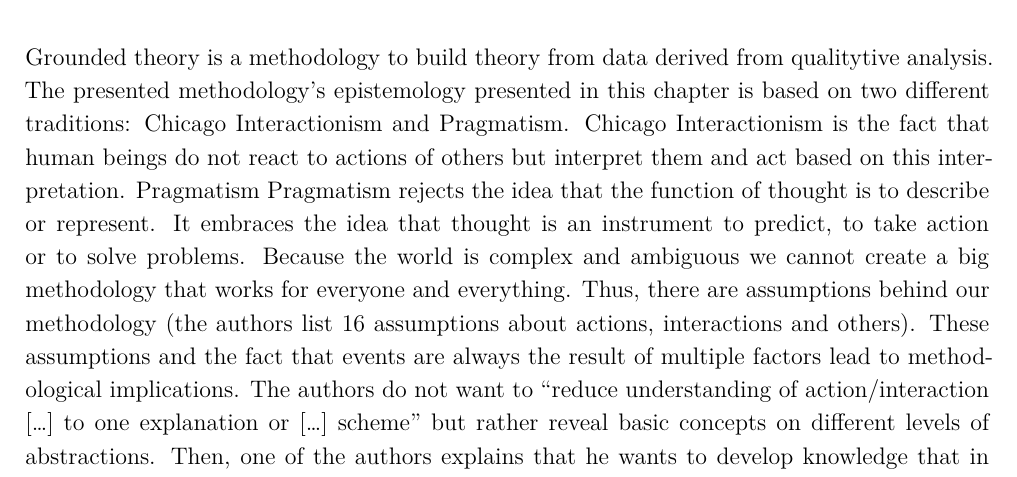
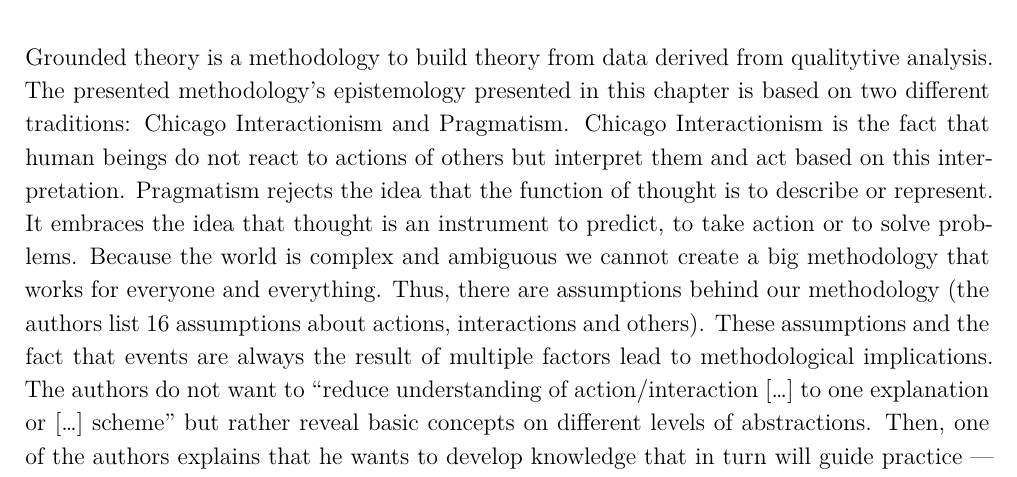
Before and after one commit to JonasGroeger/nailing-your-thesis, a LaTeX problem sheet (4-Homework.tex): part of page 1 of 2, cut so that both start at the same text. Compiled offline with XeLaTeX.

Commit message:
Stuff from class for hw4

```diff
--- a/4-Homework.tex
+++ b/4-Homework.tex
@@ -44,17 +44,18 @@
 \papertitle{CS07}{J. Corbin and A. Strauss, \enquote{Introduction,} in Basics of Qualitative Research: Techniques and Procedures for Developing Grounded Theory, 3rd ed. Thousand Oaks, CA: Sage Publications, 2007, ch. 1.}
 
 % Grounded theory
+	% Class: Methodology vs. method.
 	% Chicago Interactionism
-	% Pragmatism
+	% Pragmatism: Not confirmatory but exploratory
 	% Assumptions
 	% Implications
 % Why we do qualitative research
 	% Feel for participants
 	% Qual: fluid, evolving, dynamic
 	% Quant: rigid, structured
-% Researchers want to change the world for good
+% Qual. Researchers want to change the world for good and find meaning in it
 
-Grounded theory is a methodology to build theory from data derived from qualitytive analysis. The presented methodology's epistemology presented in this chapter is based on two different traditions: Chicago Interactionism and Pragmatism. Chicago Interactionism is the fact that human beings do not react to actions of others but interpret them and act based on this interpretation. Pragmatism Pragmatism rejects the idea that the function of thought is to describe or represent. It embraces the idea that thought is an instrument to predict, to take action or to solve problems. Because the world is complex and ambiguous we cannot create a big methodology that works for everyone and everything. Thus, there are assumptions behind our methodology (the authors list 16 assumptions about actions, interactions and others). These assumptions and the fact that events are always the result of multiple factors lead to methodological implications. The authors do not want to \enquote{reduce understanding of action/interaction [\ldots] to one explanation or [\ldots] scheme} but rather reveal basic concepts on different levels of abstractions. Then, one of the authors explains that he wants to develop knowledge that in turn will guide practice --- not just knowledge for the sake of having it.
+Grounded theory is a methodology to build theory from data derived from qualitytive analysis. The presented methodology's epistemology presented in this chapter is based on two different traditions: Chicago Interactionism and Pragmatism. Chicago Interactionism is the fact that human beings do not react to actions of others but interpret them and act based on this interpretation. Pragmatism rejects the idea that the function of thought is to describe or represent. It embraces the idea that thought is an instrument to predict, to take action or to solve problems. Because the world is complex and ambiguous we cannot create a big methodology that works for everyone and everything. Thus, there are assumptions behind our methodology (the authors list 16 assumptions about actions, interactions and others). These assumptions and the fact that events are always the result of multiple factors lead to methodological implications. The authors do not want to \enquote{reduce understanding of action/interaction [\ldots] to one explanation or [\ldots] scheme} but rather reveal basic concepts on different levels of abstractions. Then, one of the authors explains that he wants to develop knowledge that in turn will guide practice --- not just knowledge for the sake of having it.
 
 In the next section it is explained why we do qualitative research. The reason: because the research question should dictate the method and because this kind of research allows researchers \enquote{to get at the inner experience of the participants}. This means that a participant is not just a number on a spreadsheet but a individual with a culture, a background etc. that all must be taken into consideration. Quantitative reseachers have rather rigid and structured methods whereas qualitative reseachers have more fluid, evolving and dynamic research methods and will even reject practices such as objectivity and include personal experience.
 
```
